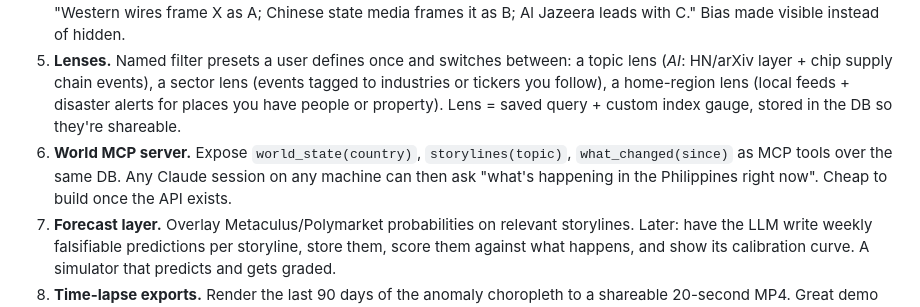
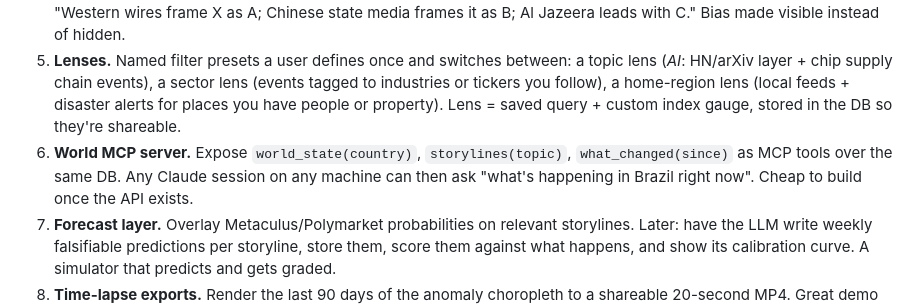
Before and after one commit to dremok/world-simulator, a Markdown page: PLAN.md, the part around the change. Drawn GitHub-style.

Commit message:
Use neutral country in MCP example
Co-Authored-By: Claude Fable 5 <noreply@anthropic.com>

```diff
--- a/PLAN.md
+++ b/PLAN.md
@@ -154,7 +154,7 @@ Ranked roughly by leverage-per-effort for making this *not just another news das
 3. **Relation arcs.** Animated great-circle arcs between countries/entities for sanctions, talks, attacks, aid, trade deals (deck.gl ArcLayer over MapLibre). Watching diplomacy as flowing light is the "strategy game" feel.
 4. **Rashomon view.** Same storyline, sources from different geopolitical blocs side by side, with an LLM divergence note: "Western wires frame X as A; Chinese state media frames it as B; Al Jazeera leads with C." Bias made visible instead of hidden.
 5. **Lenses.** Named filter presets a user defines once and switches between: a topic lens (*AI*: HN/arXiv layer + chip supply chain events), a sector lens (events tagged to industries or tickers you follow), a home-region lens (local feeds + disaster alerts for places you have people or property). Lens = saved query + custom index gauge, stored in the DB so they're shareable.
-6. **World MCP server.** Expose `world_state(country)`, `storylines(topic)`, `what_changed(since)` as MCP tools over the same DB. Any Claude session on any machine can then ask "what's happening in the Philippines right now". Cheap to build once the API exists.
+6. **World MCP server.** Expose `world_state(country)`, `storylines(topic)`, `what_changed(since)` as MCP tools over the same DB. Any Claude session on any machine can then ask "what's happening in Brazil right now". Cheap to build once the API exists.
 7. **Forecast layer.** Overlay Metaculus/Polymarket probabilities on relevant storylines. Later: have the LLM write weekly falsifiable predictions per storyline, store them, score them against what happens, and show its calibration curve. A simulator that predicts and gets graded.
 8. **Time-lapse exports.** Render the last 90 days of the anomaly choropleth to a shareable 20-second MP4. Great demo artifact, trivially built from state snapshots.
 9. **Sonification.** Ambient generative soundtrack driven by world state: base drone follows global tension, event types trigger instrument hits, regional pan follows longitude. Leave the tab open and *hear* the world change.
```
